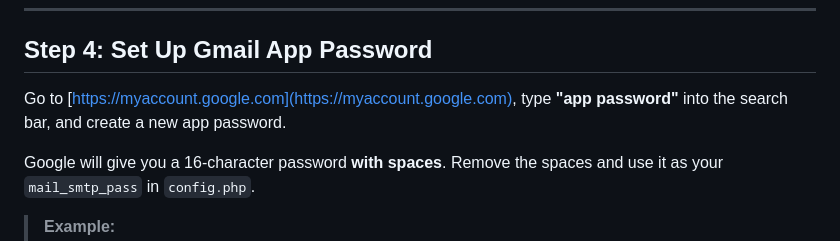
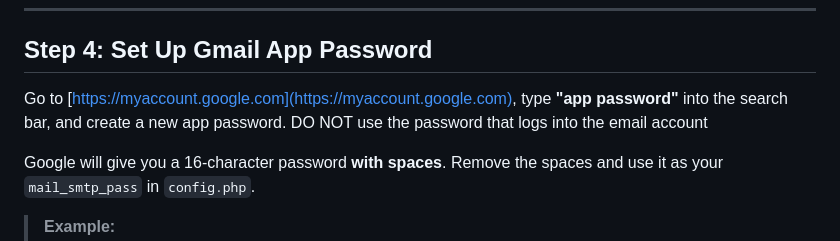
Before and after one commit to MicrosoulV3/TorrentTrader-v3, a Markdown page: README.md, the part around the change. GitHub-like rendering.

```diff
--- a/README.md
+++ b/README.md
@@ -192,7 +192,7 @@ function sendmail($to, $subject, $message, $additional_headers = "", $additional
 
 ## Step 4: Set Up Gmail App Password
 
-Go to [https://myaccount.google.com](https://myaccount.google.com), type **"app password"** into the search bar, and create a new app password.
+Go to [https://myaccount.google.com](https://myaccount.google.com), type **"app password"** into the search bar, and create a new app password. DO NOT use the password that logs into the email account
 
 Google will give you a 16-character password **with spaces**. Remove the spaces and use it as your `mail_smtp_pass` in `config.php`.
 
```
